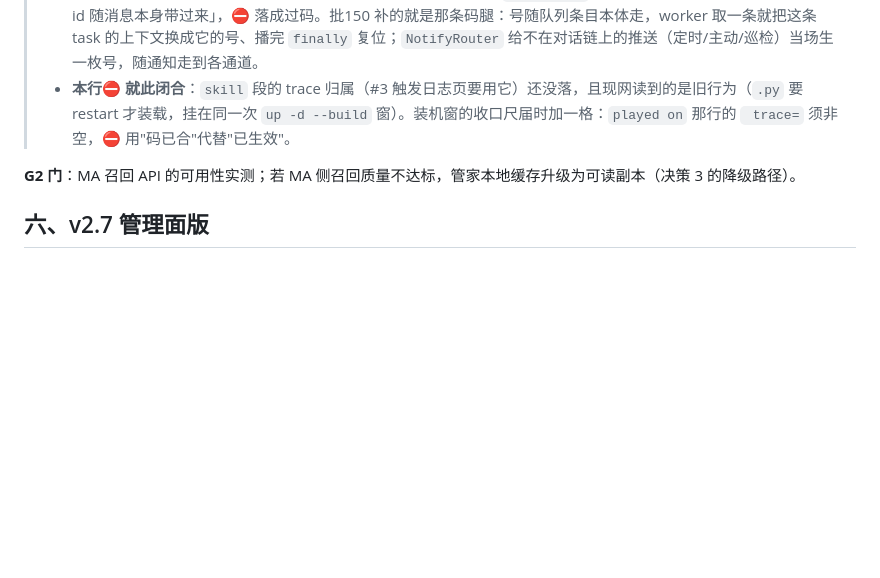
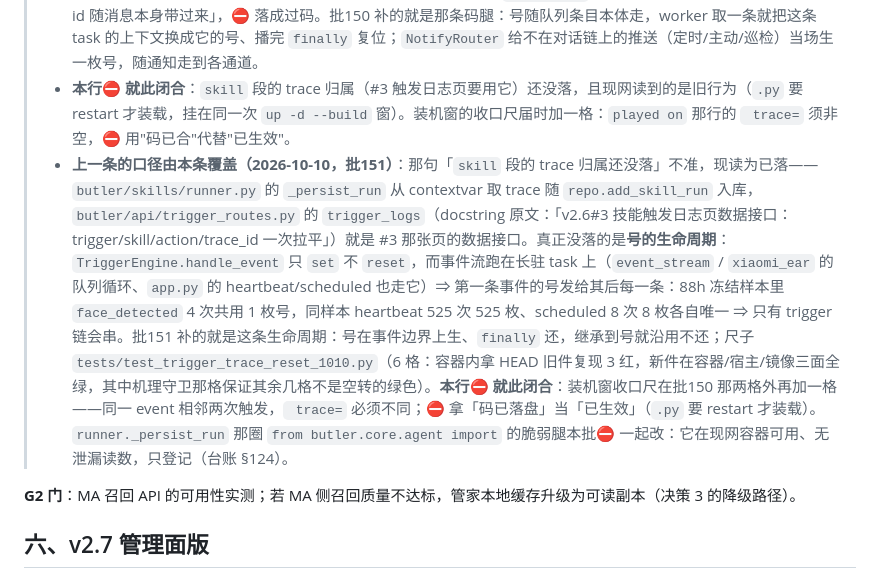
Before and after one commit to lidicn/doubao-butler, a Markdown page: doc/00-路线图/豆包管家版本开发路线图_v2.5_DCD版.md, the part around the change. GitHub-like rendering; blank space fills up the shorter version.

Commit message:
docs(roadmap): §五 加注覆盖条——skill 段 trace 已落，缺的是事件号生命周期（批151，镜像面）

```diff
--- a/doc/00-路线图/豆包管家版本开发路线图_v2.5_DCD版.md
+++ b/doc/00-路线图/豆包管家版本开发路线图_v2.5_DCD版.md
@@ -99,6 +99,7 @@ v3.0 中枢 ◄─────── G6 门：AF ask 桥稳定运行 ≥1 个月
 > **加注（2026-10-10，批150 落码；尺子 `scripts/audit_1010/b160_trace_chain_1010.py`，88h 冻结样本 103,321 行现读）**：
 > - **#2 现状**：wake → dialog → agent 本来就是同一个号（`on_wakeup` 122 条＝122 枚不同号，桥接腿 0 次＝没有二次造号）；断的是**开口之后那两段**——`tts.speak queued` 15/15 不带号、`played on` 15/15 不带号（`untraced_leg_loggers=butler.tts.manager:27, butler.tts.queue:15`），而旁路腿 `emit xiaomi` 反倒 180/180 带号。根因⛔ 是"忘了打日志"：`PlaybackQueue` 每台设备一条长期 worker task，它的 contextvar 是第一条 enqueue 那一刻的快照，之后进来的条目各属各的调用方——`manager.py` 自己的 docstring 早就写了「只能把 id 随消息本身带过来」，⛔ 落成过码。批150 补的就是那条码腿：号随队列条目本体走，worker 取一条就把这条 task 的上下文换成它的号、播完 `finally` 复位；`NotifyRouter` 给不在对话链上的推送（定时/主动/巡检）当场生一枚号，随通知走到各通道。
 > - **本行⛔ 就此闭合**：`skill` 段的 trace 归属（#3 触发日志页要用它）还没落，且现网读到的是旧行为（`.py` 要 restart 才装载，挂在同一次 `up -d --build` 窗）。装机窗的收口尺届时加一格：`played on` 那行的 ` trace=` 须非空，⛔ 用"码已合"代替"已生效"。
+> - **上一条的口径由本条覆盖（2026-10-10，批151）**：那句「`skill` 段的 trace 归属还没落」不准，现读为已落——`butler/skills/runner.py` 的 `_persist_run` 从 contextvar 取 trace 随 `repo.add_skill_run` 入库，`butler/api/trigger_routes.py` 的 `trigger_logs`（docstring 原文：「v2.6#3 技能触发日志页数据接口：trigger/skill/action/trace_id 一次拉平」）就是 #3 那张页的数据接口。真正没落的是**号的生命周期**：`TriggerEngine.handle_event` 只 `set` 不 `reset`，而事件流跑在长驻 task 上（`event_stream` / `xiaomi_ear` 的队列循环、`app.py` 的 heartbeat/scheduled 也走它）⇒ 第一条事件的号发给其后每一条：88h 冻结样本里 `face_detected` 4 次共用 1 枚号，同样本 heartbeat 525 次 525 枚、scheduled 8 次 8 枚各自唯一 ⇒ 只有 trigger 链会串。批151 补的就是这条生命周期：号在事件边界上生、`finally` 还，继承到号就沿用不还；尺子 `tests/test_trigger_trace_reset_1010.py`（6 格：容器内拿 HEAD 旧件复现 3 红，新件在容器/宿主/镜像三面全绿，其中机理守卫那格保证其余几格不是空转的绿色）。**本行⛔ 就此闭合**：装机窗收口尺在批150 那两格外再加一格——同一 event 相邻两次触发，` trace=` 必须不同；⛔ 拿「码已落盘」当「已生效」（`.py` 要 restart 才装载）。`runner._persist_run` 那圈 `from butler.core.agent import` 的脆弱腿本批⛔ 一起改：它在现网容器可用、无泄漏读数，只登记（台账 §124）。
 
 **G2 门**：MA 召回 API 的可用性实测；若 MA 侧召回质量不达标，管家本地缓存升级为可读副本（决策 3 的降级路径）。
 
```
